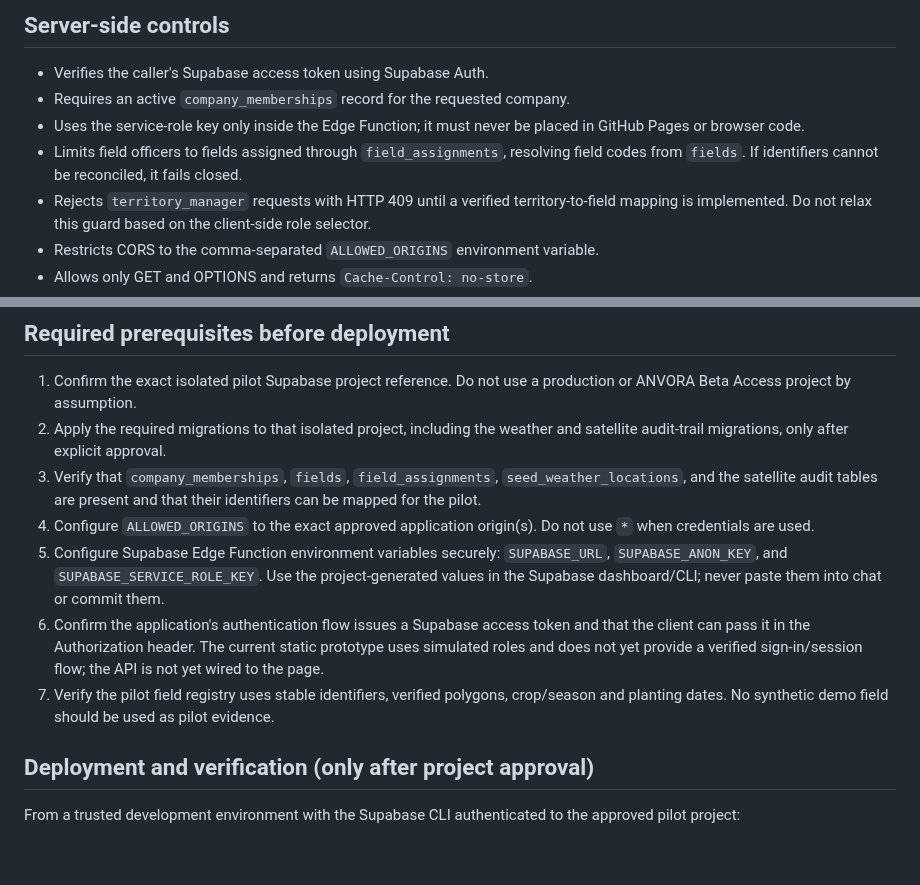
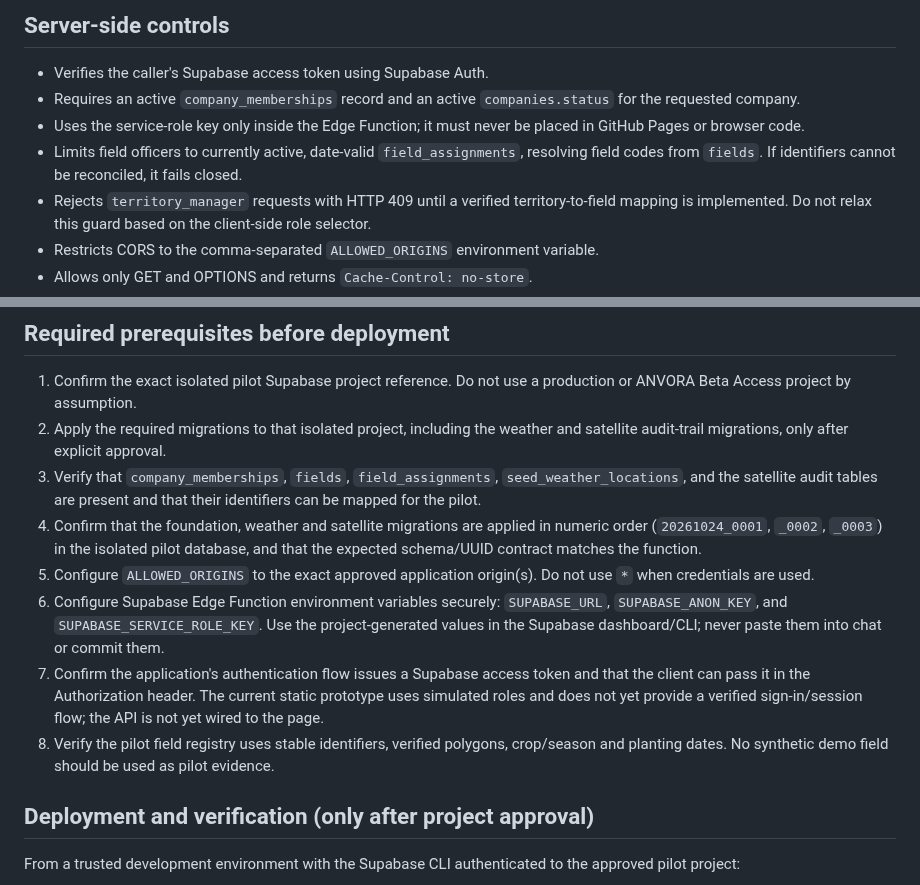
Before and after one commit to rajavadlamani-png/seed-production-intelligence-platform, a Markdown page: docs/SATELLITE_OBSERVATIONS_API_DEPLOYMENT.md, 2 parts joined by grey strips. Rendered like a GitHub page; blank space fills up the shorter version.

Commit message:
docs: update API scope and migration prerequisites

```diff
--- a/docs/SATELLITE_OBSERVATIONS_API_DEPLOYMENT.md
+++ b/docs/SATELLITE_OBSERVATIONS_API_DEPLOYMENT.md
@@ -42,9 +42,9 @@ The actual observation rows come only from `public.seed_satellite_observations`.
 ## Server-side controls
 
 - Verifies the caller's Supabase access token using Supabase Auth.
-- Requires an active `company_memberships` record for the requested company.
+- Requires an active `company_memberships` record and an active `companies.status` for the requested company.
 - Uses the service-role key only inside the Edge Function; it must never be placed in GitHub Pages or browser code.
-- Limits field officers to fields assigned through `field_assignments`, resolving field codes from `fields`. If identifiers cannot be reconciled, it fails closed.
+- Limits field officers to currently active, date-valid `field_assignments`, resolving field codes from `fields`. If identifiers cannot be reconciled, it fails closed.
 - Rejects `territory_manager` requests with HTTP 409 until a verified territory-to-field mapping is implemented. Do not relax this guard based on the client-side role selector.
 - Restricts CORS to the comma-separated `ALLOWED_ORIGINS` environment variable.
 - Allows only GET and OPTIONS and returns `Cache-Control: no-store`.
@@ -55,10 +55,11 @@ The actual observation rows come only from `public.seed_satellite_observations`.
 1. Confirm the exact isolated pilot Supabase project reference. Do not use a production or ANVORA Beta Access project by assumption.
 2. Apply the required migrations to that isolated project, including the weather and satellite audit-trail migrations, only after explicit approval.
 3. Verify that `company_memberships`, `fields`, `field_assignments`, `seed_weather_locations`, and the satellite audit tables are present and that their identifiers can be mapped for the pilot.
-4. Configure `ALLOWED_ORIGINS` to the exact approved application origin(s). Do not use `*` when credentials are used.
-5. Configure Supabase Edge Function environment variables securely: `SUPABASE_URL`, `SUPABASE_ANON_KEY`, and `SUPABASE_SERVICE_ROLE_KEY`. Use the project-generated values in the Supabase dashboard/CLI; never paste them into chat or commit them.
-6. Confirm the application's authentication flow issues a Supabase access token and that the client can pass it in the Authorization header. The current static prototype uses simulated roles and does not yet provide a verified sign-in/session flow; the API is not yet wired to the page.
-7. Verify the pilot field registry uses stable identifiers, verified polygons, crop/season and planting dates. No synthetic demo field should be used as pilot evidence.
+4. Confirm that the foundation, weather and satellite migrations are applied in numeric order (`20261024_0001`, `_0002`, `_0003`) in the isolated pilot database, and that the expected schema/UUID contract matches the function.
+5. Configure `ALLOWED_ORIGINS` to the exact approved application origin(s). Do not use `*` when credentials are used.
+6. Configure Supabase Edge Function environment variables securely: `SUPABASE_URL`, `SUPABASE_ANON_KEY`, and `SUPABASE_SERVICE_ROLE_KEY`. Use the project-generated values in the Supabase dashboard/CLI; never paste them into chat or commit them.
+7. Confirm the application's authentication flow issues a Supabase access token and that the client can pass it in the Authorization header. The current static prototype uses simulated roles and does not yet provide a verified sign-in/session flow; the API is not yet wired to the page.
+8. Verify the pilot field registry uses stable identifiers, verified polygons, crop/season and planting dates. No synthetic demo field should be used as pilot evidence.
 
 ## Deployment and verification (only after project approval)
 
```
